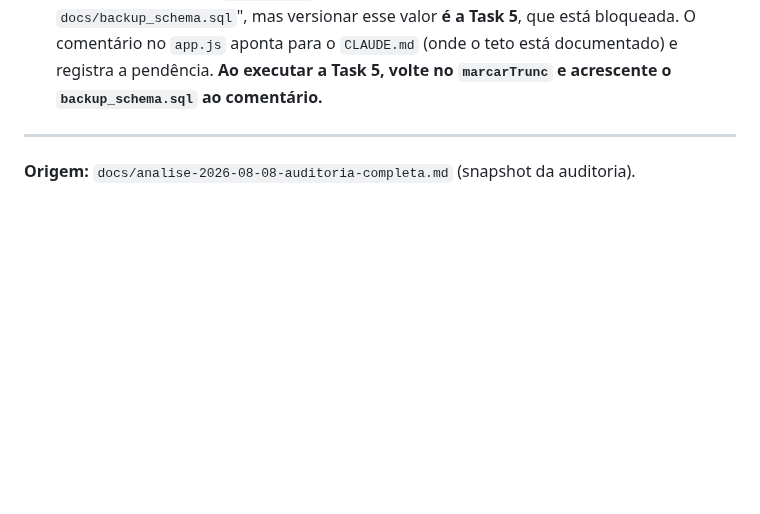
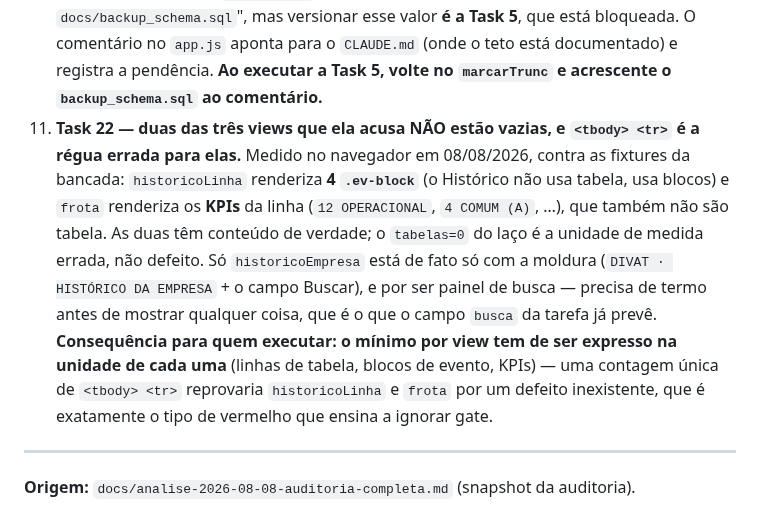
Before and after one commit to LucasMolinari9/LucasCTEC, a Markdown page: docs/planos/2026-08-08-correcoes-auditoria.md, the part around the change. Rendered like a GitHub page; blank space fills up the shorter version.

Commit message:
docs(plano): Task 22 mede duas views com a régua errada
historicoLinha renderiza 4 .ev-block e frota renderiza os KPIs da linha —
medido no navegador contra as fixtures da bancada. As duas têm conteúdo; o
tabelas=0 do laço é unidade de medida errada, não defeito. Só historicoEmpresa
está mesmo só com a moldura, e por ser painel de busca.

Aplicar a asserção do texto ao pé da letra reprovaria duas views por um defeito
inexistente — o tipo de vermelho que ensina a ignorar gate.

Co-Authored-By: Claude Opus 5 <noreply@anthropic.com>
Claude-Session: https://claude.ai/code/session_01LsGZfvdQYhF59dmEZzKZkV

```diff
--- a/docs/planos/2026-08-08-correcoes-auditoria.md
+++ b/docs/planos/2026-08-08-correcoes-auditoria.md
@@ -78,6 +78,17 @@ texto original** quando os dois discordarem:
     versionar esse valor **é a Task 5**, que está bloqueada. O comentário no `app.js` aponta para o
     `CLAUDE.md` (onde o teto está documentado) e registra a pendência. **Ao executar a Task 5,
     volte no `marcarTrunc` e acrescente o `backup_schema.sql` ao comentário.**
+11. **Task 22 — duas das três views que ela acusa NÃO estão vazias, e `<tbody> <tr>` é a régua
+    errada para elas.** Medido no navegador em 08/08/2026, contra as fixtures da bancada:
+    `historicoLinha` renderiza **4 `.ev-block`** (o Histórico não usa tabela, usa blocos) e `frota`
+    renderiza os **KPIs** da linha (`12 OPERACIONAL`, `4 COMUM (A)`, …), que também não são tabela.
+    As duas têm conteúdo de verdade; o `tabelas=0` do laço é a unidade de medida errada, não
+    defeito. Só `historicoEmpresa` está de fato só com a moldura (`DIVAT · HISTÓRICO DA EMPRESA` +
+    o campo Buscar), e por ser painel de busca — precisa de termo antes de mostrar qualquer coisa,
+    que é o que o campo `busca` da tarefa já prevê. **Consequência para quem executar: o mínimo por
+    view tem de ser expresso na unidade de cada uma** (linhas de tabela, blocos de evento, KPIs) —
+    uma contagem única de `<tbody> <tr>` reprovaria `historicoLinha` e `frota` por um defeito
+    inexistente, que é exatamente o tipo de vermelho que ensina a ignorar gate.
 
 ---
 
```
